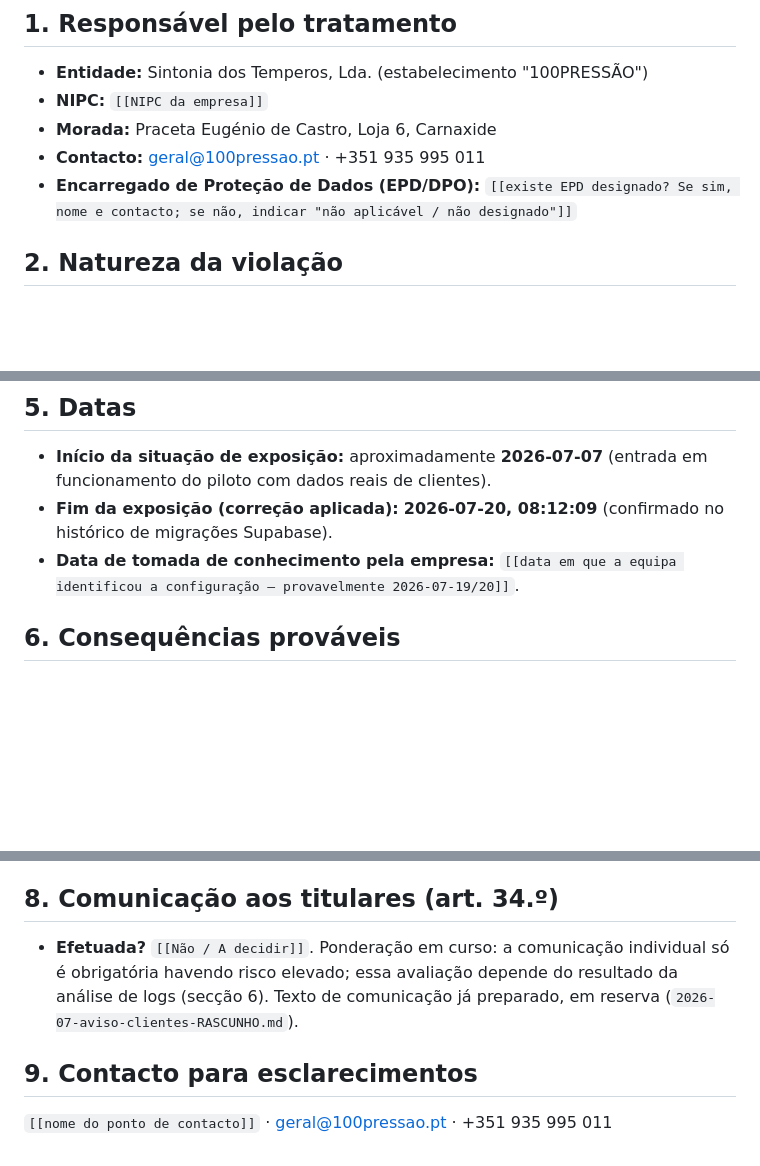
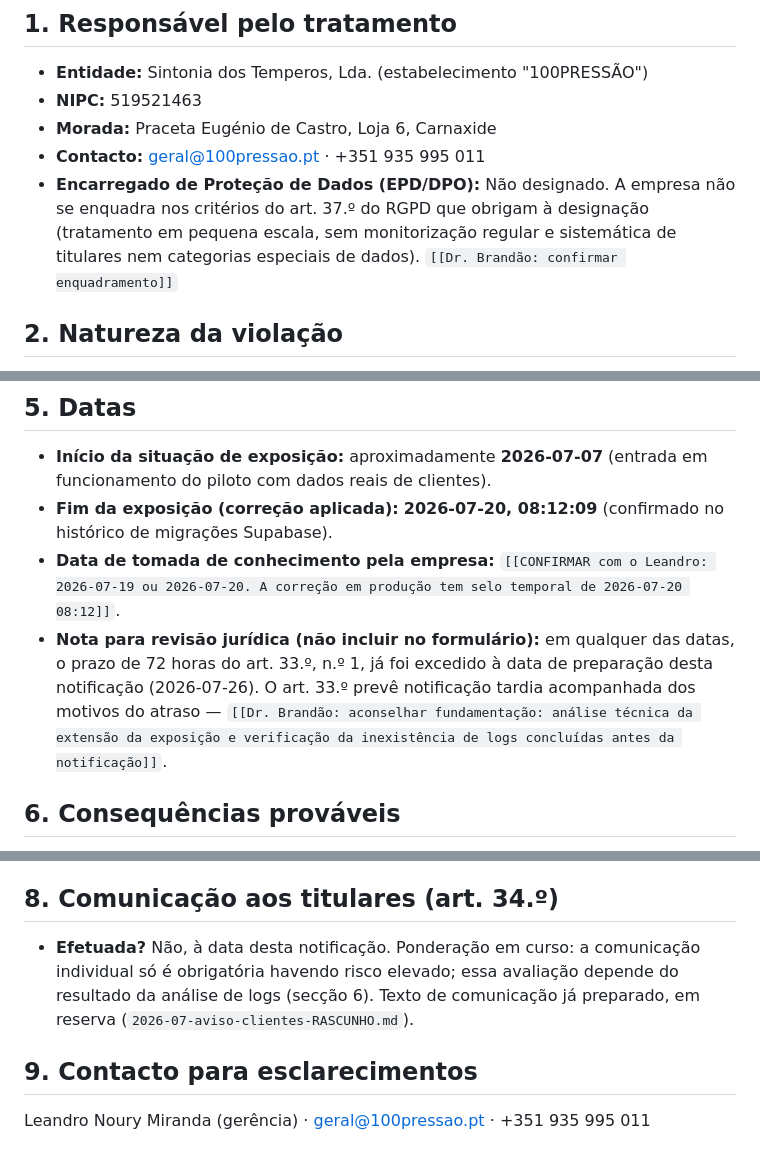
Before and after one commit to nourysmarteats/100PRESSAO, a Markdown page: docs/rgpd/2026-07-notificacao-cnpd-RASCUNHO.md, 3 parts joined by grey strips. Rendered like a GitHub page; blank space fills up the shorter version.

```diff
--- a/docs/rgpd/2026-07-notificacao-cnpd-RASCUNHO.md
+++ b/docs/rgpd/2026-07-notificacao-cnpd-RASCUNHO.md
@@ -10,10 +10,14 @@
 ## 1. Responsável pelo tratamento
 
 - **Entidade:** Sintonia dos Temperos, Lda. (estabelecimento "100PRESSÃO")
-- **NIPC:** `[[NIPC da empresa]]`
+- **NIPC:** 519521463
 - **Morada:** Praceta Eugénio de Castro, Loja 6, Carnaxide
 - **Contacto:** geral@100pressao.pt · +351 935 995 011
-- **Encarregado de Proteção de Dados (EPD/DPO):** `[[existe EPD designado? Se sim, nome e contacto; se não, indicar "não aplicável / não designado"]]`
+- **Encarregado de Proteção de Dados (EPD/DPO):** Não designado. A empresa não
+  se enquadra nos critérios do art. 37.º do RGPD que obrigam à designação
+  (tratamento em pequena escala, sem monitorização regular e sistemática de
+  titulares nem categorias especiais de dados). `[[Dr. Brandão: confirmar
+  enquadramento]]`
 
 ## 2. Natureza da violação
 
@@ -51,7 +55,15 @@
   funcionamento do piloto com dados reais de clientes).
 - **Fim da exposição (correção aplicada):** **2026-07-20, 08:12:09** (confirmado
   no histórico de migrações Supabase).
-- **Data de tomada de conhecimento pela empresa:** `[[data em que a equipa identificou a configuração — provavelmente 2026-07-19/20]]`.
+- **Data de tomada de conhecimento pela empresa:** `[[CONFIRMAR com o Leandro:
+  2026-07-19 ou 2026-07-20. A correção em produção tem selo temporal de
+  2026-07-20 08:12]]`.
+- **Nota para revisão jurídica (não incluir no formulário):** em qualquer das
+  datas, o prazo de 72 horas do art. 33.º, n.º 1, já foi excedido à data de
+  preparação desta notificação (2026-07-26). O art. 33.º prevê notificação
+  tardia acompanhada dos motivos do atraso — `[[Dr. Brandão: aconselhar
+  fundamentação: análise técnica da extensão da exposição e verificação da
+  inexistência de logs concluídas antes da notificação]]`.
 
 ## 6. Consequências prováveis
 
@@ -82,11 +94,11 @@
 
 ## 8. Comunicação aos titulares (art. 34.º)
 
-- **Efetuada?** `[[Não / A decidir]]`. Ponderação em curso: a comunicação
+- **Efetuada?** Não, à data desta notificação. Ponderação em curso: a comunicação
   individual só é obrigatória havendo risco elevado; essa avaliação depende do
   resultado da análise de logs (secção 6). Texto de comunicação já preparado, em
   reserva (`2026-07-aviso-clientes-RASCUNHO.md`).
 
 ## 9. Contacto para esclarecimentos
 
-`[[nome do ponto de contacto]]` · geral@100pressao.pt · +351 935 995 011
+Leandro Noury Miranda (gerência) · geral@100pressao.pt · +351 935 995 011
```
Also changed, not shown: docs/rgpd/2026-07-cronologia-exposicao-dados.md (+11 -10 lines).
